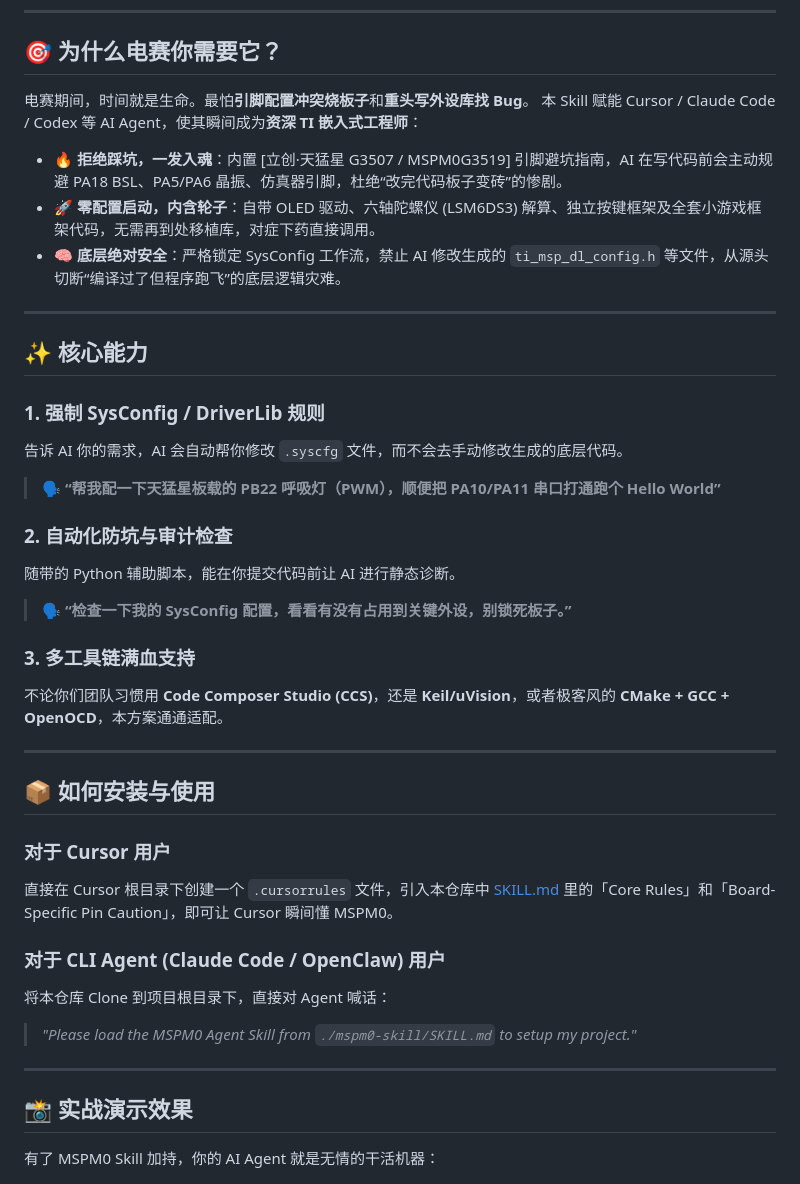
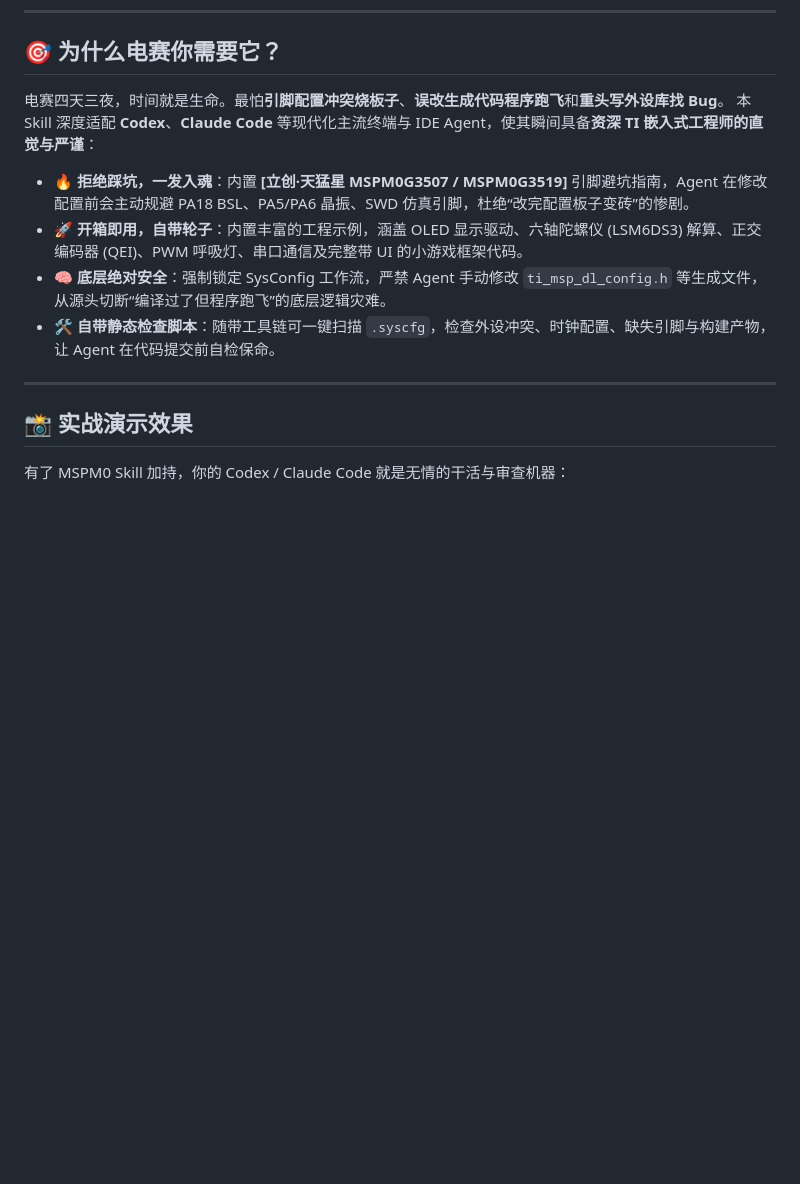
Before and after one commit to Ibook000/mspm0-skill, a Markdown page: README.md, the part around one of its changes. Drawn GitHub-style; blank space fills up the shorter version.

Commit message:
docs: optimize README and SKILL metadata for Codex and Claude Code search

```diff
--- a/README.md
+++ b/README.md
@@ -12,44 +13,19 @@
 
 ## 🎯 为什么电赛你需要它？
 
-电赛期间，时间就是生命。最怕**引脚配置冲突烧板子**和**重头写外设库找 Bug**。
-本 Skill 赋能 Cursor / Claude Code / Codex 等 AI Agent，使其瞬间成为**资深 TI 嵌入式工程师**：
+电赛四天三夜，时间就是生命。最怕**引脚配置冲突烧板子**、**误改生成代码程序跑飞**和**重头写外设库找 Bug**。
+本 Skill 深度适配 **Codex**、**Claude Code** 等现代化主流终端与 IDE Agent，使其瞬间具备**资深 TI 嵌入式工程师的直觉与严谨**：
 
-*   🔥 **拒绝踩坑，一发入魂**：内置 [立创·天猛星 G3507 / MSPM0G3519] 引脚避坑指南，AI 在写代码前会主动规避 PA18 BSL、PA5/PA6 晶振、仿真器引脚，杜绝“改完代码板子变砖”的惨剧。
-*   🚀 **零配置启动，内含轮子**：自带 OLED 驱动、六轴陀螺仪 (LSM6DS3) 解算、独立按键框架及全套小游戏框架代码，无需再到处移植库，对症下药直接调用。
-*   🧠 **底层绝对安全**：严格锁定 SysConfig 工作流，禁止 AI 修改生成的 `ti_msp_dl_config.h` 等文件，从源头切断“编译过了但程序跑飞”的底层逻辑灾难。
-
----
-
-## ✨ 核心能力
-
-### 1. 强制 SysConfig / DriverLib 规则
-告诉 AI 你的需求，AI 会自动帮你修改 `.syscfg` 文件，而不会去手动修改生成的底层代码。
-> 🗣️ **“帮我配一下天猛星板载的 PB22 呼吸灯（PWM），顺便把 PA10/PA11 串口打通跑个 Hello World”**
-
-### 2. 自动化防坑与审计检查
-随带的 Python 辅助脚本，能在你提交代码前让 AI 进行静态诊断。
-> 🗣️ **“检查一下我的 SysConfig 配置，看看有没有占用到关键外设，别锁死板子。”**
-
-### 3. 多工具链满血支持
-不论你们团队习惯用 **Code Composer Studio (CCS)**，还是 **Keil/uVision**，或者极客风的 **CMake + GCC + OpenOCD**，本方案通通适配。
-
----
-
-## 📦 如何安装与使用
-
-### 对于 Cursor 用户
-直接在 Cursor 根目录下创建一个 `.cursorrules` 文件，引入本仓库中 [SKILL.md](SKILL.md) 里的「Core Rules」和「Board-Specific Pin Caution」，即可让 Cursor 瞬间懂 MSPM0。
-
-### 对于 CLI Agent (Claude Code / OpenClaw) 用户
-将本仓库 Clone 到项目根目录下，直接对 Agent 喊话：
-> *"Please load the MSPM0 Agent Skill from `./mspm0-skill/SKILL.md` to setup my project."*
+*   🔥 **拒绝踩坑，一发入魂**：内置 **[立创·天猛星 MSPM0G3507 / MSPM0G3519]** 引脚避坑指南，Agent 在修改配置前会主动规避 PA18 BSL、PA5/PA6 晶振、SWD 仿真引脚，杜绝“改完配置板子变砖”的惨剧。
+*   🚀 **开箱即用，自带轮子**：内置丰富的工程示例，涵盖 OLED 显示驱动、六轴陀螺仪 (LSM6DS3) 解算、正交编码器 (QEI)、PWM 呼吸灯、串口通信及完整带 UI 的小游戏框架代码。
+*   🧠 **底层绝对安全**：强制锁定 SysConfig 工作流，严禁 Agent 手动修改 `ti_msp_dl_config.h` 等生成文件，从源头切断“编译过了但程序跑飞”的底层逻辑灾难。
+*   🛠️ **自带静态检查脚本**：随带工具链可一键扫描 `.syscfg`，检查外设冲突、时钟配置、缺失引脚与构建产物，让 Agent 在代码提交前自检保命。
 
 ---
 
 ## 📸 实战演示效果
 
-有了 MSPM0 Skill 加持，你的 AI Agent 就是无情的干活机器：
+有了 MSPM0 Skill 加持，你的 Codex / Claude Code 就是无情的干活与审查机器：
 
 <p align="center">
   <img src="assets/readme/msp0-installation.png" alt="MSPM0 Agent Skill 安装与运行演示" width="48%">
```
Also changed, not shown: other parts of README.md (+109 -10 lines), SKILL.md (+1 -1 lines).
